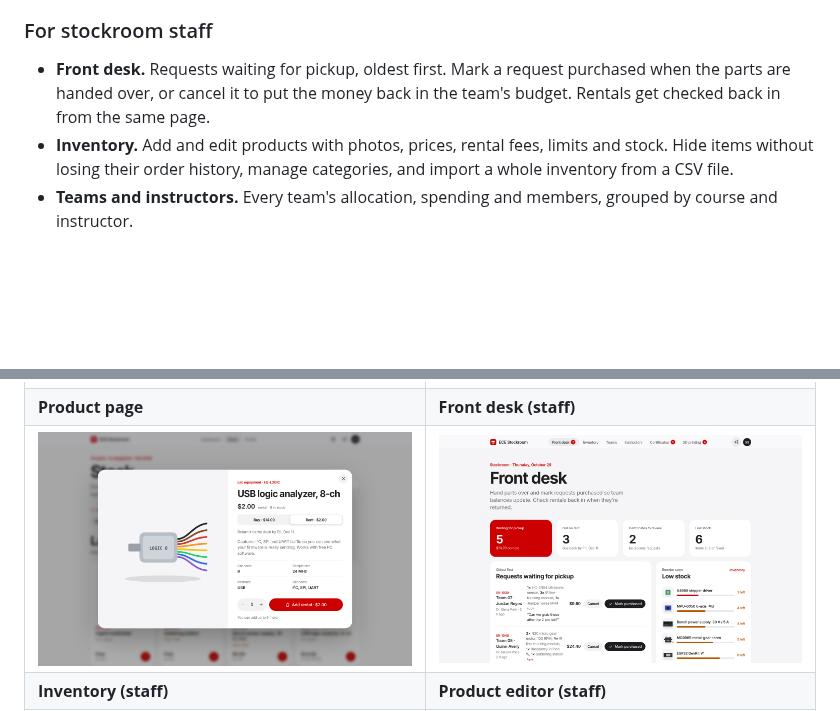
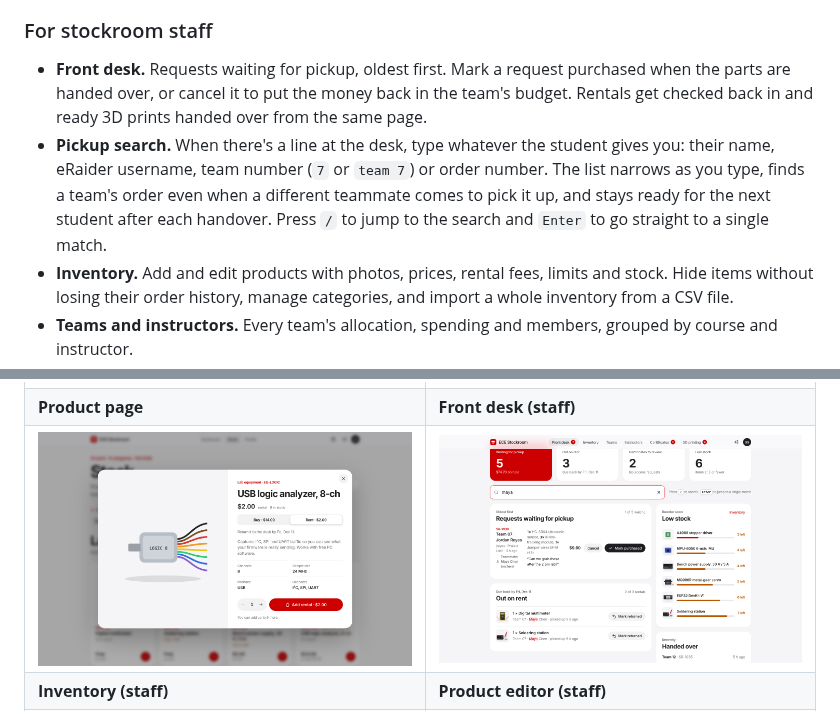
Before and after one commit to siammohammad10/Weekend-Projects, a Markdown page: ece-stockroom/README.md, 2 parts joined by grey strips. Rendered like a GitHub page; pictures changed too: ece-stockroom/docs/screenshots/front-desk.png; blank space fills up the shorter version.

```diff
--- a/ece-stockroom/README.md
+++ b/ece-stockroom/README.md
@@ -31,7 +31,8 @@ I wanted one place where a student can see exactly what their team has left to s
 
 ### For stockroom staff
 
-- **Front desk.** Requests waiting for pickup, oldest first. Mark a request purchased when the parts are handed over, or cancel it to put the money back in the team's budget. Rentals get checked back in from the same page.
+- **Front desk.** Requests waiting for pickup, oldest first. Mark a request purchased when the parts are handed over, or cancel it to put the money back in the team's budget. Rentals get checked back in and ready 3D prints handed over from the same page.
+- **Pickup search.** When there's a line at the desk, type whatever the student gives you: their name, eRaider username, team number (`7` or `team 7`) or order number. The list narrows as you type, finds a team's order even when a different teammate comes to pick it up, and stays ready for the next student after each handover. Press `/` to jump to the search and `Enter` to go straight to a single match.
 - **Inventory.** Add and edit products with photos, prices, rental fees, limits and stock. Hide items without losing their order history, manage categories, and import a whole inventory from a CSV file.
 - **Teams and instructors.** Every team's allocation, spending and members, grouped by course and instructor.
 - **Certificates.** Preview each upload, then verify or reject it.
```
Also changed, not shown: 4 other files.
